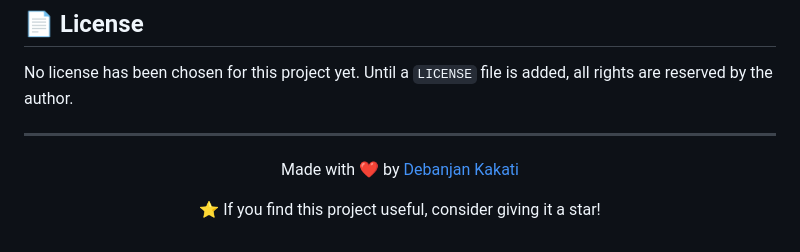
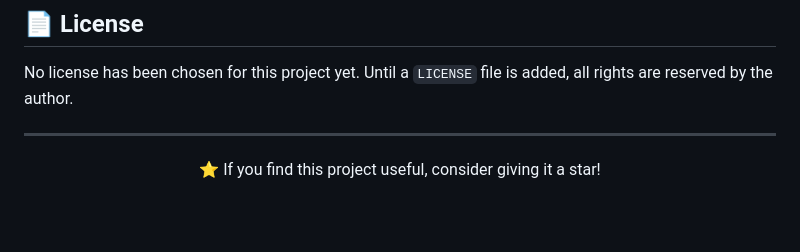
Before and after one commit to DEBANJAN-KAKATI/advanced-rag-system, a Markdown page: README.md, the part around the change. GitHub-like rendering; blank space fills up the shorter version.

Commit message:
Remove author footer line from README
Co-Authored-By: Claude Opus 5.5 <noreply@anthropic.com>
Claude-Session: https://claude.ai/code/session_012B4DJQBuNXzheBmxkLRfjR

```diff
--- a/README.md
+++ b/README.md
@@ -387,8 +387,6 @@ No license has been chosen for this project yet. Until a `LICENSE` file is added
 
 <div align="center">
 
-Made with ❤️ by [Debanjan Kakati](https://github.com/DEBANJAN-KAKATI)
-
 ⭐ If you find this project useful, consider giving it a star!
 
 </div>
```
